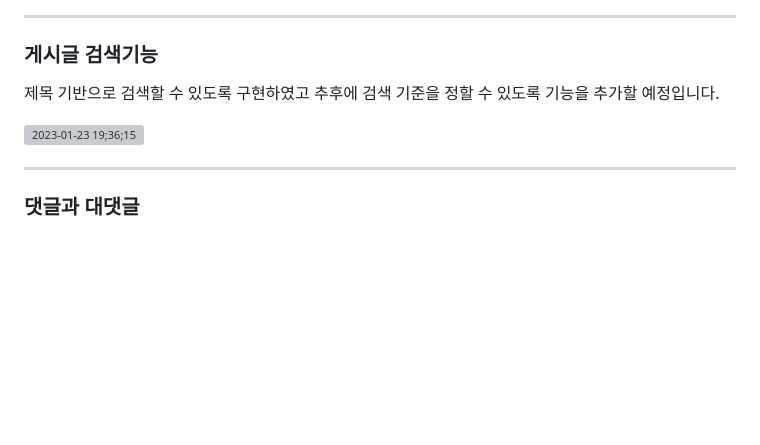
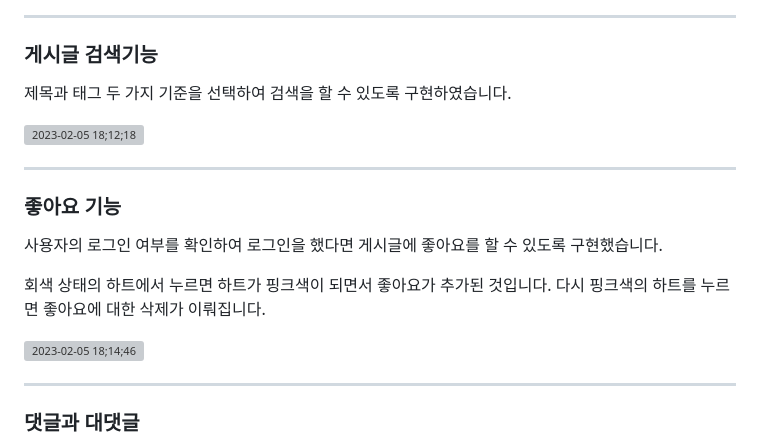
Before and after one commit to StartDeveloperKim/MyBlog, a Markdown page: README.md, the part around the change. GitHub-like rendering; blank space fills up the shorter version; grey boxes are pictures that could not be loaded.

```diff
--- a/README.md
+++ b/README.md
@@ -123,9 +123,18 @@ Toast Editor에 hook 기능을 이요하여 이미지를 업로드할 때를 체
 ------
 
 ### 게시글 검색기능
-제목 기반으로 검색할 수 있도록 구현하였고 추후에 검색 기준을 정할 수 있도록 기능을 추가할 예정입니다.
+제목과 태그 두 가지 기준을 선택하여 검색을 할 수 있도록 구현하였습니다.
 
-![2023-01-23 19;36;15](https://user-images.githubusercontent.com/97887047/214019251-e2d8301d-f183-4d8d-b8d4-c6d85fc57c46.gif)
+![2023-02-05 18;12;18](https://user-images.githubusercontent.com/97887047/216810854-b16e1c95-b225-486a-8cd5-30a6710546c1.gif)
+
+------
+
+### 좋아요 기능
+사용자의 로그인 여부를 확인하여 로그인을 했다면 게시글에 좋아요를 할 수 있도록 구현했습니다.
+
+회색 상태의 하트에서 누르면 하트가 핑크색이 되면서 좋아요가 추가된 것입니다. 다시 핑크색의 하트를 누르면 좋아요에 대한 삭제가 이뤄집니다.
+
+![2023-02-05 18;14;46](https://user-images.githubusercontent.com/97887047/216810938-cfd53568-f3a4-4332-b765-4dd54fde02de.gif)
 
 ------
 
```
